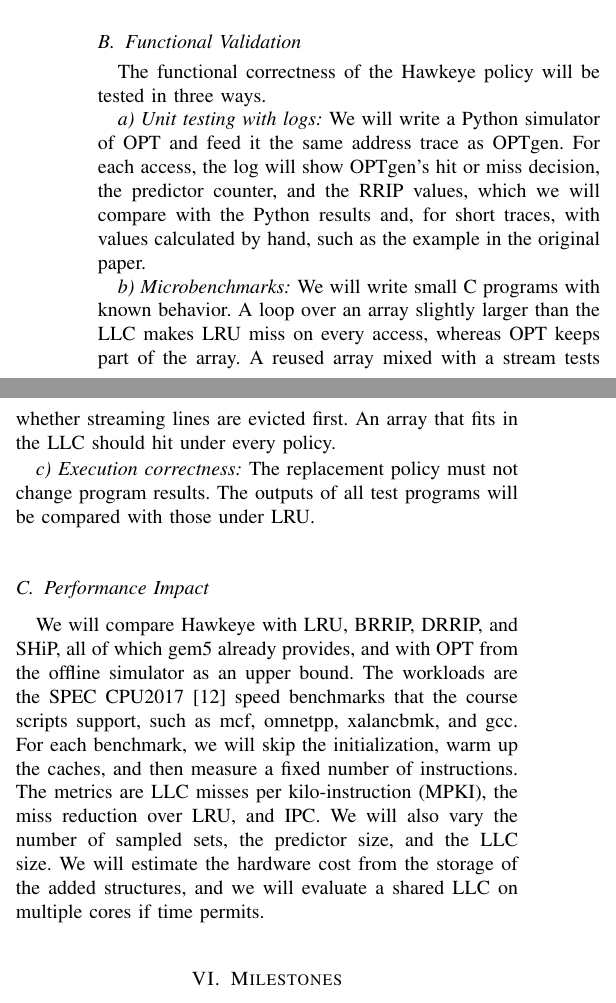
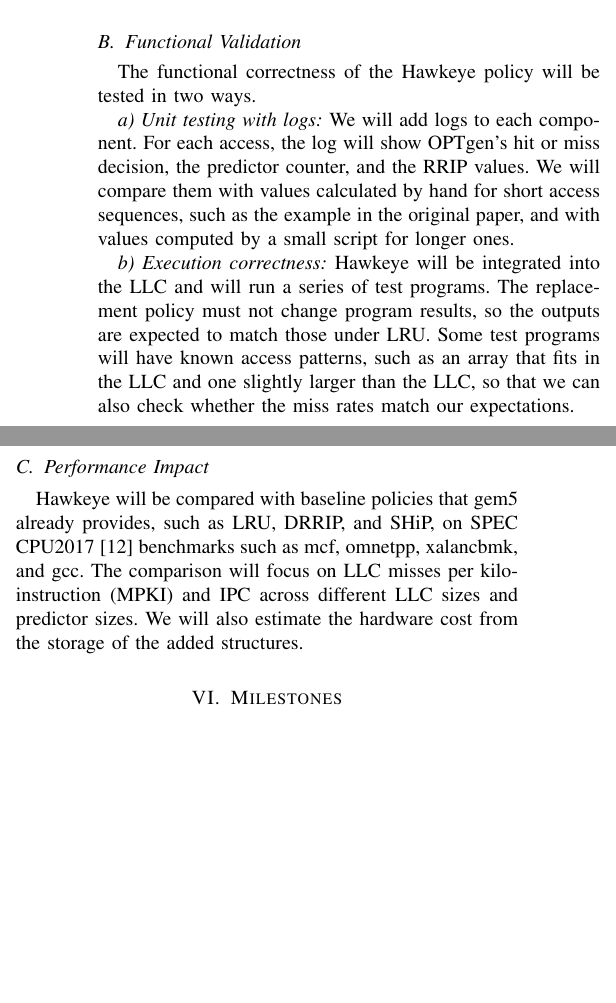
Before and after one commit to Yu-HsiangWang/ECE552-Project, a LaTeX paper (Proposal/ECE552_Hawkeye_Proposal.tex): two parts of the columns of page 2 of 3, joined at a grey line, cut so that both start at the same text, the shorter picture padded with empty space. Compiled offline with pdfLaTeX.

Commit message:
Proposal: condense validation and performance sections to match the sample
Validation is now two items (unit tests with logs, execution correctness);
the comparison names LRU, DRRIP, and SHiP; MPKI and IPC across LLC and
predictor sizes; OPT upper bound and multi-core are dropped.

```diff
--- a/Proposal/ECE552_Hawkeye_Proposal.tex
+++ b/Proposal/ECE552_Hawkeye_Proposal.tex
@@ -151,36 +151,29 @@ fixed signature.
 
 \subsection{Functional Validation}
 
-The functional correctness of the Hawkeye policy will be tested in three ways.
+The functional correctness of the Hawkeye policy will be tested in two ways.
 
-\emph{a) Unit testing with logs:} We will write a Python simulator of OPT and
-feed it the same address trace as OPTgen. For each access, the log will show
-OPTgen's hit or miss decision, the predictor counter, and the RRIP values,
-which we will compare with the Python results and, for short traces, with values
-calculated by hand, such as the example in the original paper.
+\emph{a) Unit testing with logs:} We will add logs to each component. For each
+access, the log will show OPTgen's hit or miss decision, the predictor counter,
+and the RRIP values. We will compare them with values calculated by hand for
+short access sequences, such as the example in the original paper, and with
+values computed by a small script for longer ones.
 
-\emph{b) Microbenchmarks:} We will write small C programs with known behavior.
-A loop over an array slightly larger than the LLC makes LRU miss on every access,
-whereas OPT keeps part of the array. A reused array mixed with a stream tests
-whether streaming lines are evicted first. An array that fits in the LLC should
-hit under every policy.
-
-\emph{c) Execution correctness:} The replacement policy must not change program
-results. The outputs of all test programs will be compared with those under
-LRU.
+\emph{b) Execution correctness:} Hawkeye will be integrated into the LLC and
+will run a series of test programs. The replacement policy must not change
+program results, so the outputs are expected to match those under LRU. Some
+test programs will have known access patterns, such as an array that fits in
+the LLC and one slightly larger than the LLC, so that we can also check whether
+the miss rates match our expectations.
 
 \subsection{Performance Impact}
 
-We will compare Hawkeye with LRU, BRRIP, DRRIP, and SHiP, all of which gem5
-already provides, and with OPT from the offline simulator as an upper bound. The
-workloads are the SPEC CPU2017~\cite{spec17} speed benchmarks that the course
-scripts support, such as mcf, omnetpp, xalancbmk, and gcc. For each benchmark,
-we will skip the initialization, warm up the caches, and then measure a fixed
-number of instructions. The metrics are LLC misses per kilo-instruction (MPKI),
-the miss reduction over LRU, and IPC. We will also vary the number of sampled
-sets, the predictor size, and the LLC size. We will estimate the hardware cost
-from the storage of the added structures, and we will evaluate a shared LLC
-on multiple cores if time permits.
+Hawkeye will be compared with baseline policies that gem5 already provides,
+such as LRU, DRRIP, and SHiP, on SPEC CPU2017~\cite{spec17} benchmarks such as
+mcf, omnetpp, xalancbmk, and gcc. The comparison will focus on LLC misses per
+kilo-instruction (MPKI) and IPC across different LLC sizes and predictor sizes.
+We will also estimate the hardware cost from the storage of the added
+structures.
 
 %% ------------------------------------------------------------------
 \section{Milestones}
```
Also changed, not shown: Proposal/ECE552_Hawkeye_Proposal.pdf, Proposal/ECE552_Hawkeye_Proposal.tex (21 more changed lines).
